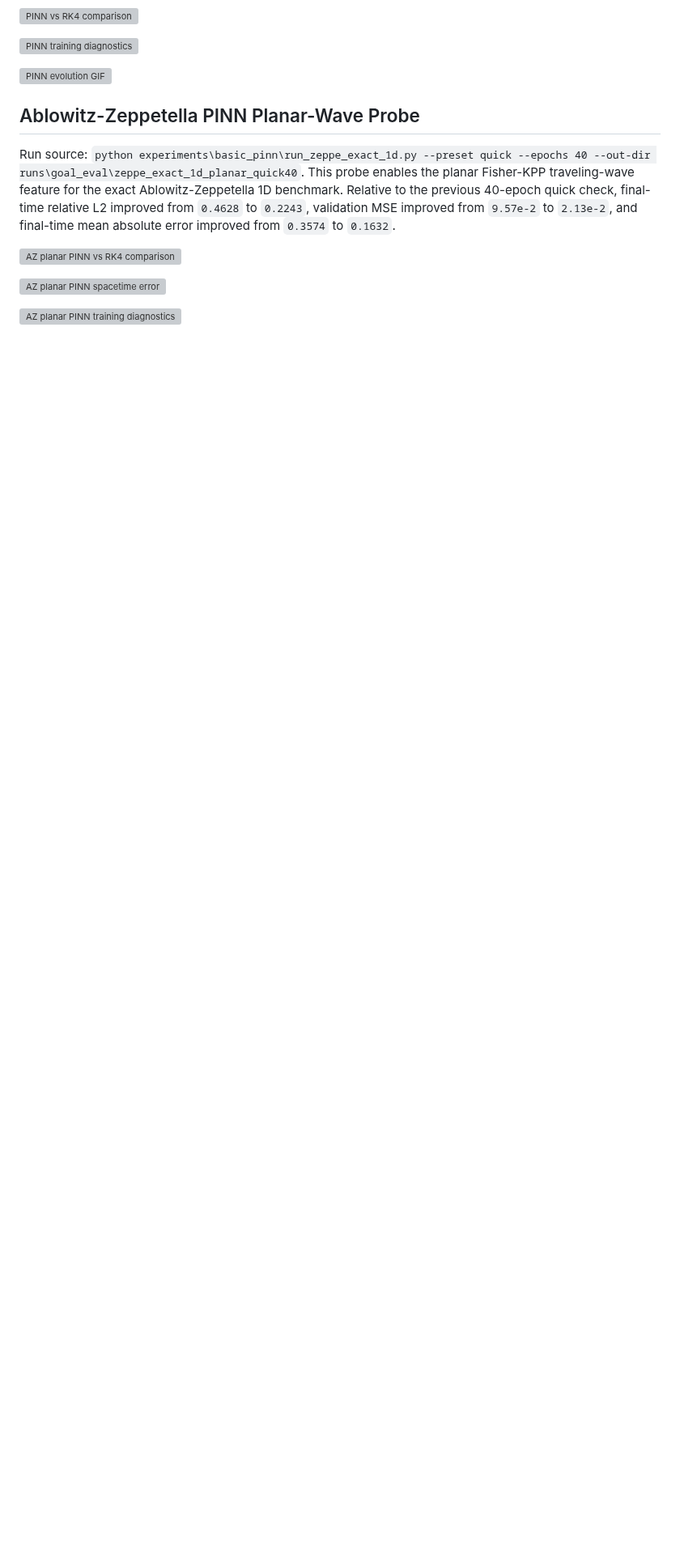
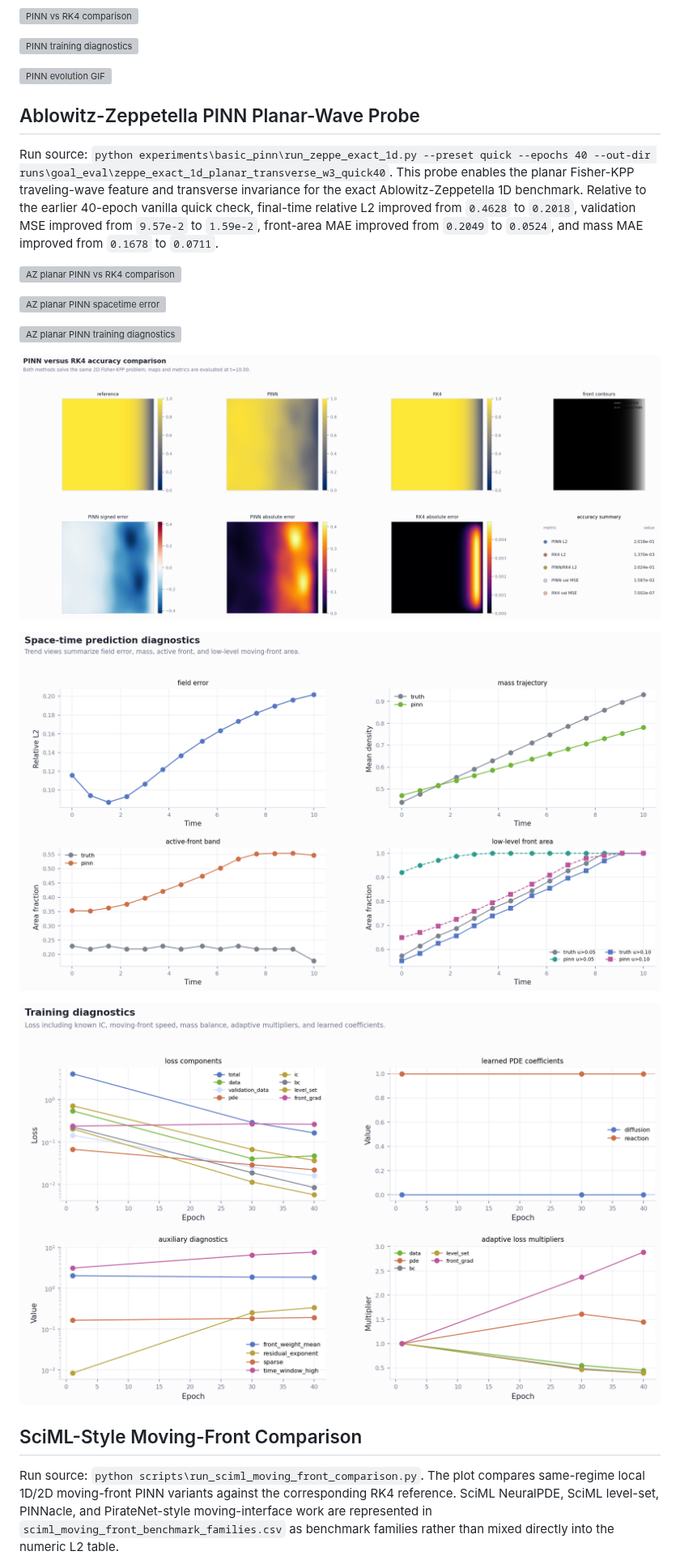
Before and after one commit to rladbsco24/fisher-pinn, a Markdown page: docs/figure_previews/README.md, the part around one of its changes. Shown at 81% size. Rendered like a GitHub page; pictures changed too: docs/figure_previews/pinn_az_planar_transverse_quick40_comparison.png (added), docs/figure_previews/pinn_az_planar_transverse_quick40_spacetime_error.png (added), docs/figure_previews/pinn_az_planar_transverse_quick40_training_diagnostics.png (added); blank space fills up the shorter version; grey boxes are pictures that could not be loaded.

Commit message:
Add SciML-style moving-front comparison

```diff
--- a/docs/figure_previews/README.md
+++ b/docs/figure_previews/README.md
@@ -109,15 +109,31 @@ The refreshed run produced `pinn_final_time_relative_l2 = 0.9769`,
 
 ## Ablowitz-Zeppetella PINN Planar-Wave Probe
 
-Run source: `python experiments\basic_pinn\run_zeppe_exact_1d.py --preset quick --epochs 40 --out-dir runs\goal_eval\zeppe_exact_1d_planar_quick40`.
-This probe enables the planar Fisher-KPP traveling-wave feature for the exact
-Ablowitz-Zeppetella 1D benchmark. Relative to the previous 40-epoch quick check,
-final-time relative L2 improved from `0.4628` to `0.2243`, validation MSE improved
-from `9.57e-2` to `2.13e-2`, and final-time mean absolute error improved from
-`0.3574` to `0.1632`.
+Run source: `python experiments\basic_pinn\run_zeppe_exact_1d.py --preset quick --epochs 40 --out-dir runs\goal_eval\zeppe_exact_1d_planar_transverse_w3_quick40`.
+This probe enables the planar Fisher-KPP traveling-wave feature and transverse
+invariance for the exact Ablowitz-Zeppetella 1D benchmark. Relative to the earlier
+40-epoch vanilla quick check, final-time relative L2 improved from `0.4628` to
+`0.2018`, validation MSE improved from `9.57e-2` to `1.59e-2`, front-area MAE improved
+from `0.2049` to `0.0524`, and mass MAE improved from `0.1678` to `0.0711`.
 
 ![AZ planar PINN vs RK4 comparison](pinn_az_planar_quick40_comparison.png)
 
 ![AZ planar PINN spacetime error](pinn_az_planar_quick40_spacetime_error.png)
 
 ![AZ planar PINN training diagnostics](pinn_az_planar_quick40_training_diagnostics.png)
+
+![AZ planar transverse PINN vs RK4 comparison](pinn_az_planar_transverse_quick40_comparison.png)
+
+![AZ planar transverse PINN spacetime error](pinn_az_planar_transverse_quick40_spacetime_error.png)
+
+![AZ planar transverse PINN training diagnostics](pinn_az_planar_transverse_quick40_training_diagnostics.png)
+
+## SciML-Style Moving-Front Comparison
+
+Run source: `python scripts\run_sciml_moving_front_comparison.py`.
+The plot compares same-regime local 1D/2D moving-front PINN variants against the
+corresponding RK4 reference. SciML NeuralPDE, SciML level-set, PINNacle, and
+PirateNet-style moving-interface work are represented in
+`sciml_moving_front_benchmark_families.csv` as benchmark families rather than mixed
+directly into the numeric L2 table.
+
```
Also changed, not shown: other parts of docs/figure_previews/README.md (+1 -0 lines), README.md (+22 -6 lines), docs/figure_previews/sciml_moving_front_comparison.md (added, +34 -0 lines), docs/figure_previews/sciml_moving_front_accuracy_comparison.png (added), 11 other files.
